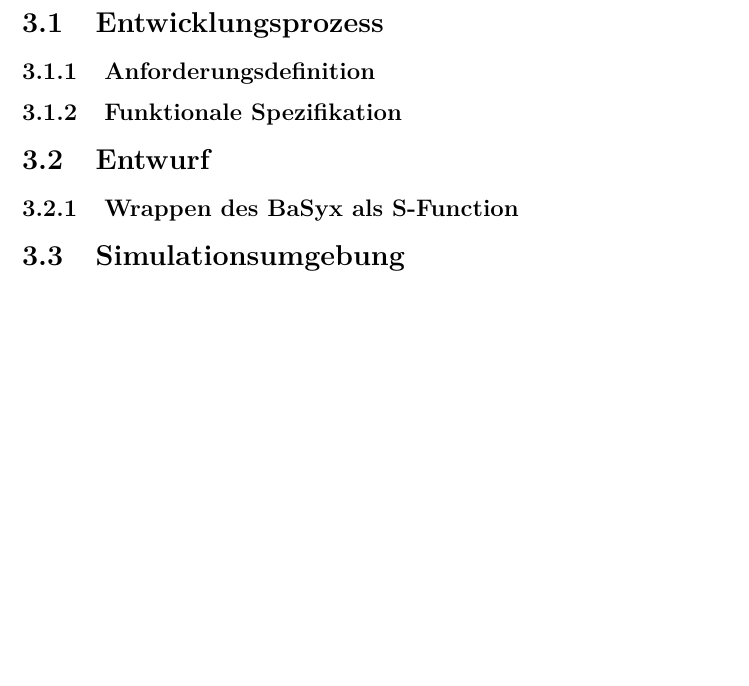
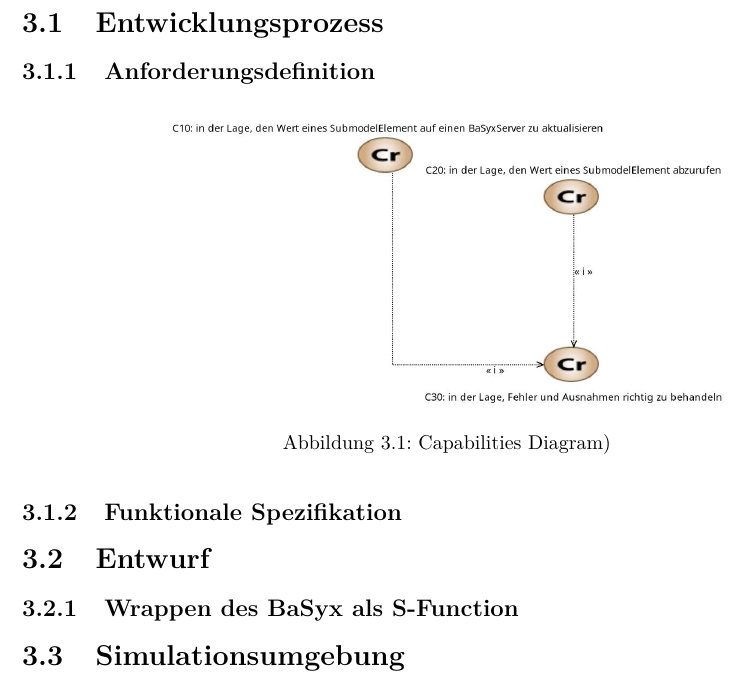
Before and after one commit to MateusMolina/projektarbeit-sil-basyx-simulink, a LaTeX thesis (projektarbeit/projektarbeit.tex, which reads projektarbeit/chapter/3pd_entwicklungsprozess.tex): part of page 17 of 29, cut so that both start at the same text, the shorter picture padded with empty space. Compiled offline with pdfLaTeX.

Commit message:
progress on Capella Diagrams [1]

```diff
--- a/projektarbeit/chapter/3pd_entwicklungsprozess.tex
+++ b/projektarbeit/chapter/3pd_entwicklungsprozess.tex
@@ -1,5 +1,10 @@
 \section{Entwicklungsprozess} \label{Entwicklungsprozess}
 
 \subsection{Anforderungsdefinition}
+\begin{figure}[H]\centering
+\includegraphics[width=10cm,height=10cm,keepaspectratio]{media/diagrams/CRB.jpg}
+\caption{Capabilities Diagram)}
+\label{fig:CRB}
+\end{figure}
 
 \subsection{Funktionale Spezifikation}
```
Also changed, not shown: capella/simulink-basyx-interface/ES_C30.jpg (added), capella/simulink-basyx-interface/LAB.jpg (added), projektarbeit/media/diagrams/CRB.jpg (added), projektarbeit/projektarbeit.pdf, 2 other files.
